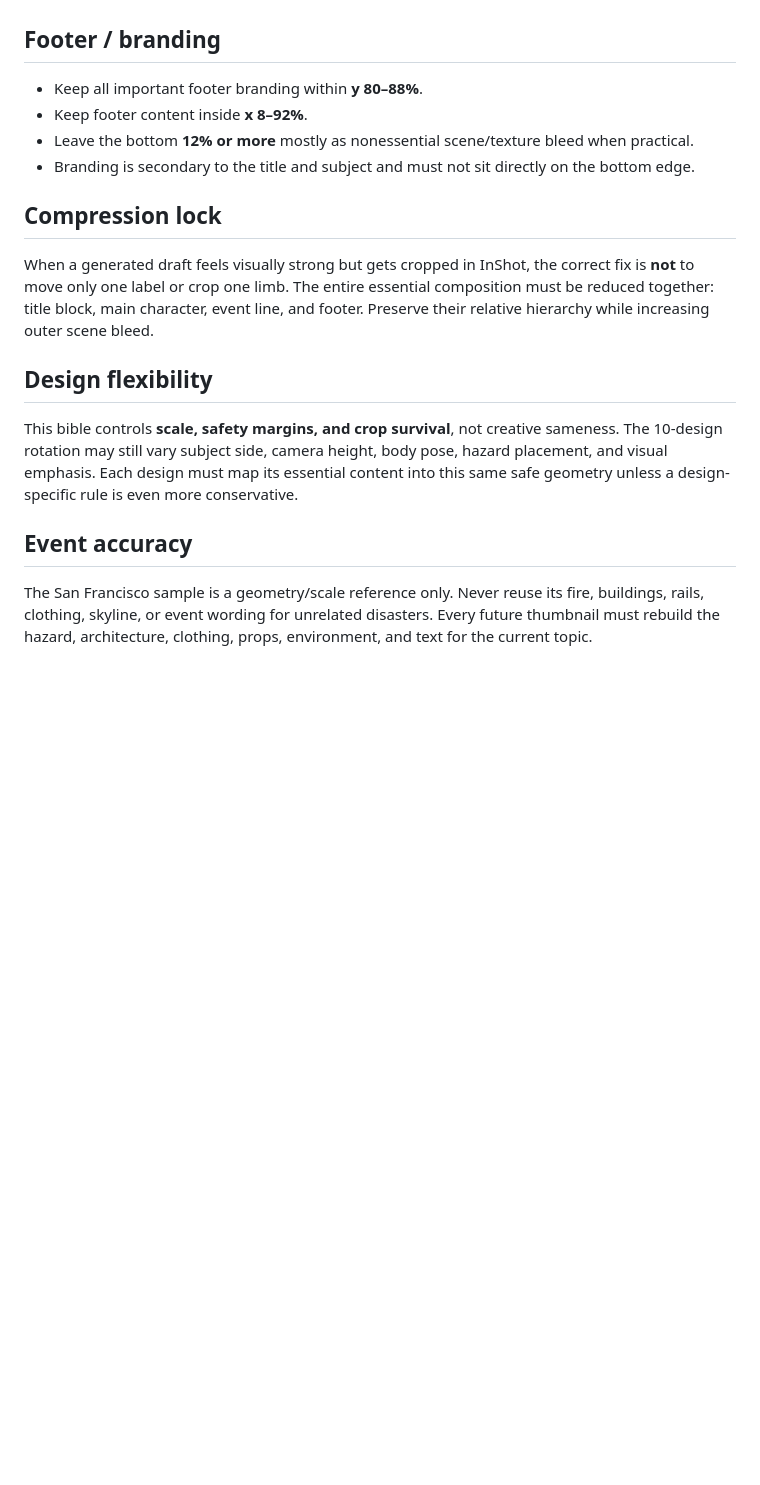
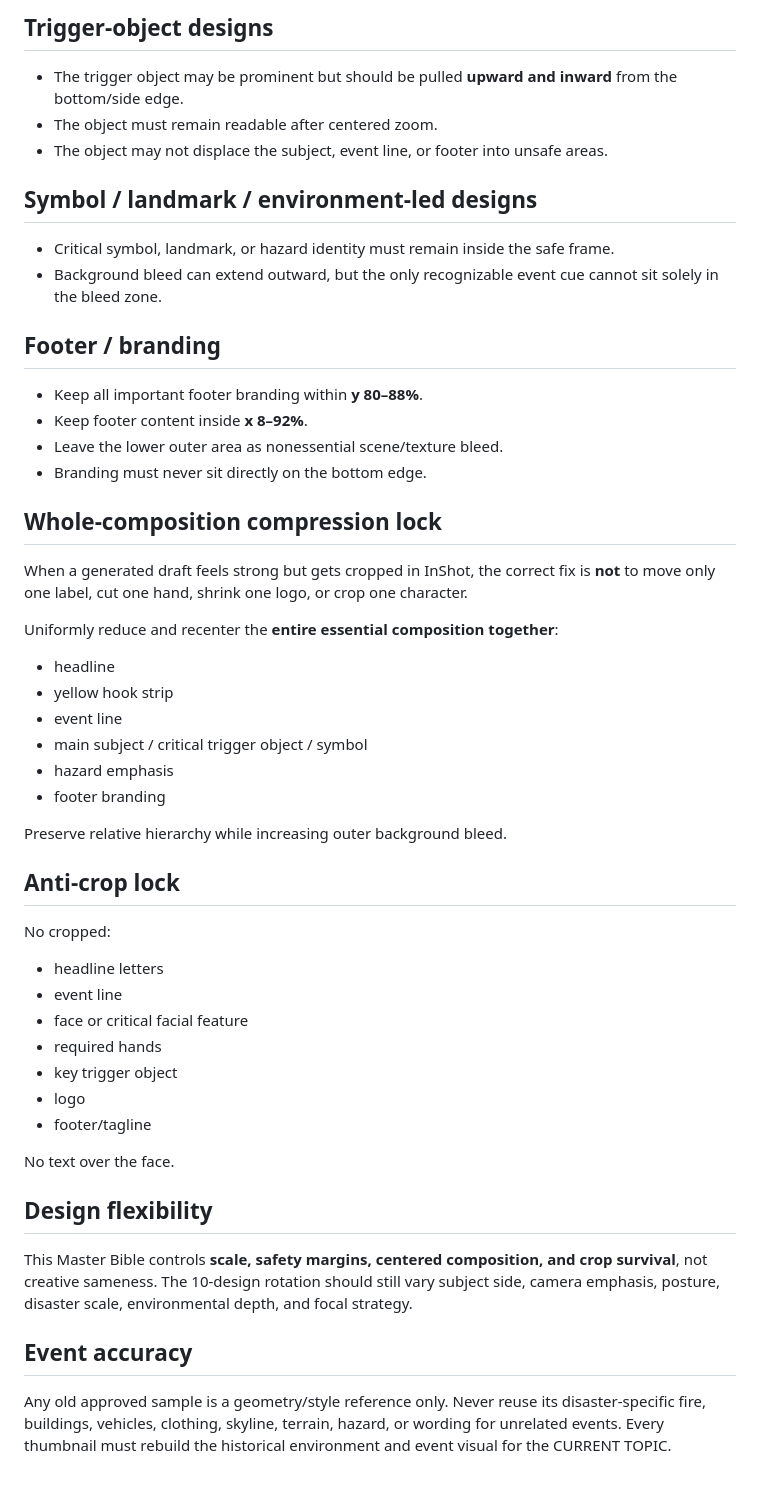
Before and after one commit to renyboydeleon27-cloud/ld-autopilot-free, a Markdown page: docs/thumbnail-master-bible.md, the part around one of its changes. Drawn GitHub-style; blank space fills up the shorter version.

```diff
--- a/docs/thumbnail-master-bible.md
+++ b/docs/thumbnail-master-bible.md
@@ -42,15 +56,45 @@ For the approved right-side Looking Back composition:
+## Trigger-object designs
+- The trigger object may be prominent but should be pulled **upward and inward** from the bottom/side edge.
+- The object must remain readable after centered zoom.
+- The object may not displace the subject, event line, or footer into unsafe areas.
+
+## Symbol / landmark / environment-led designs
+- Critical symbol, landmark, or hazard identity must remain inside the safe frame.
+- Background bleed can extend outward, but the only recognizable event cue cannot sit solely in the bleed zone.
 
 ## Footer / branding
 - Keep all important footer branding within **y 80–88%**.
 - Keep footer content inside **x 8–92%**.
-- Leave the bottom **12% or more** mostly as nonessential scene/texture bleed when practical.
-- Branding is secondary to the title and subject and must not sit directly on the bottom edge.
+- Leave the lower outer area as nonessential scene/texture bleed.
+- Branding must never sit directly on the bottom edge.
 
-## Compression lock
-When a generated draft feels visually strong but gets cropped in InShot, the correct fix is **not** to move only one label or crop one limb. The entire essential composition must be reduced together: title block, main character, event line, and footer. Preserve their relative hierarchy while increasing outer scene bleed.
+## Whole-composition compression lock
+When a generated draft feels strong but gets cropped in InShot, the correct fix is **not** to move only one label, cut one hand, shrink one logo, or crop one character.
+
+Uniformly reduce and recenter the **entire essential composition together**:
+- headline
+- yellow hook strip
+- event line
+- main subject / critical trigger object / symbol
+- hazard emphasis
+- footer branding
+
+Preserve relative hierarchy while increasing outer background bleed.
+
+## Anti-crop lock
+No cropped:
+- headline letters
+- event line
+- face or critical facial feature
+- required hands
+- key trigger object
+- logo
+- footer/tagline
+
+No text over the face.
 
 ## Design flexibility
-This bible controls **scale, safety margins, and crop survival**, not creative sameness. The 10-design rotation may still vary subject side, camera height, body pose, hazard placement, and visual emphasis. Each design must map its essential content into this same safe geometry unless a design-specific rule is even more conservative.
+This Master Bible controls **scale, safety margins, centered composition, and crop survival**, not creative sameness. The 10-design rotation should still vary subject side, camera emphasis, posture, disaster scale, environmental depth, and focal strategy.
 
 ## Event accuracy
-The San Francisco sample is a geometry/scale reference only. Never reuse its fire, buildings, rails, clothing, skyline, or event wording for unrelated disasters. Every future thumbnail must rebuild the hazard, architecture, clothing, props, environment, and text for the current topic.
+Any old approved sample is a geometry/style reference only. Never reuse its disaster-specific fire, buildings, vehicles, clothing, skyline, terrain, hazard, or wording for unrelated events. Every thumbnail must rebuild the historical environment and event visual for the CURRENT TOPIC.
```
Also changed, not shown: other parts of docs/thumbnail-master-bible.md (+41 -27 lines).
